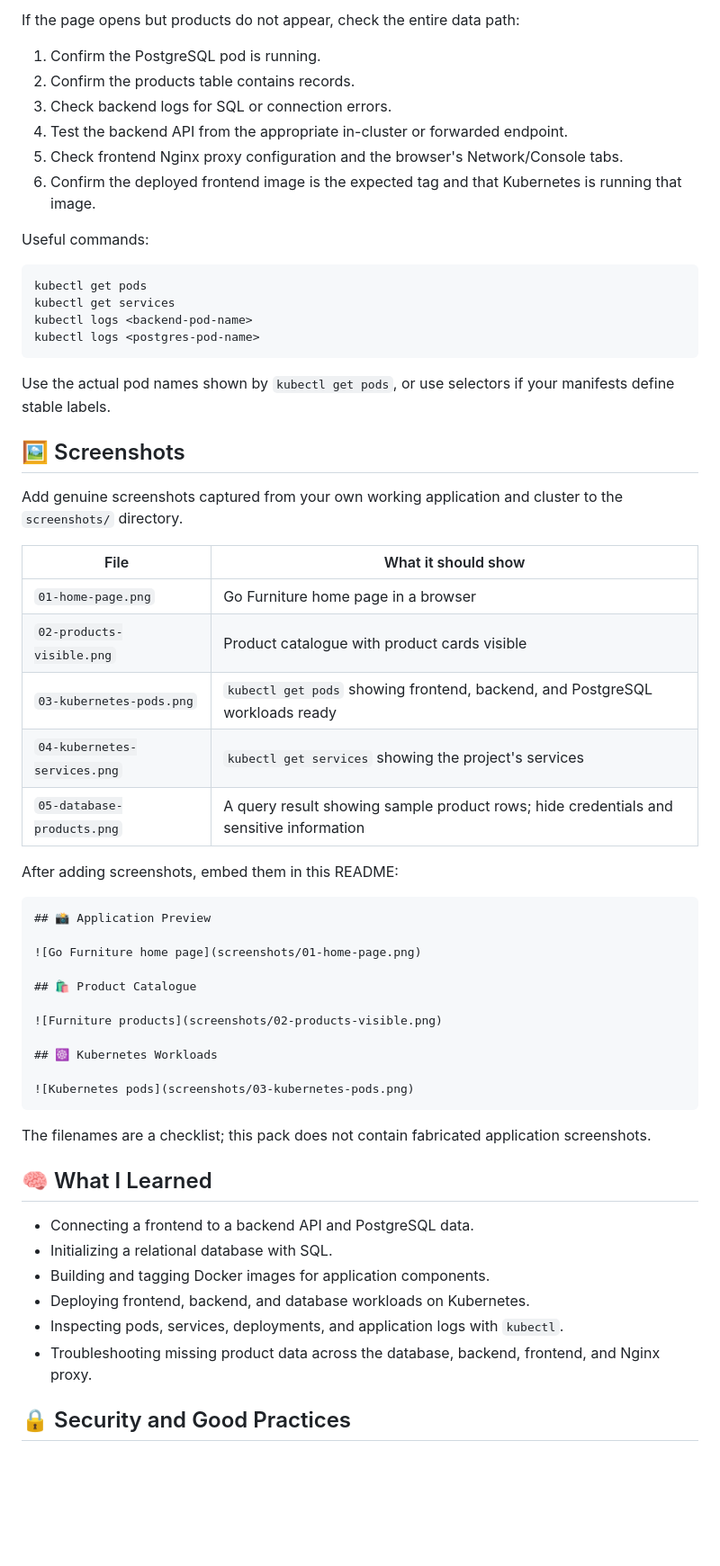
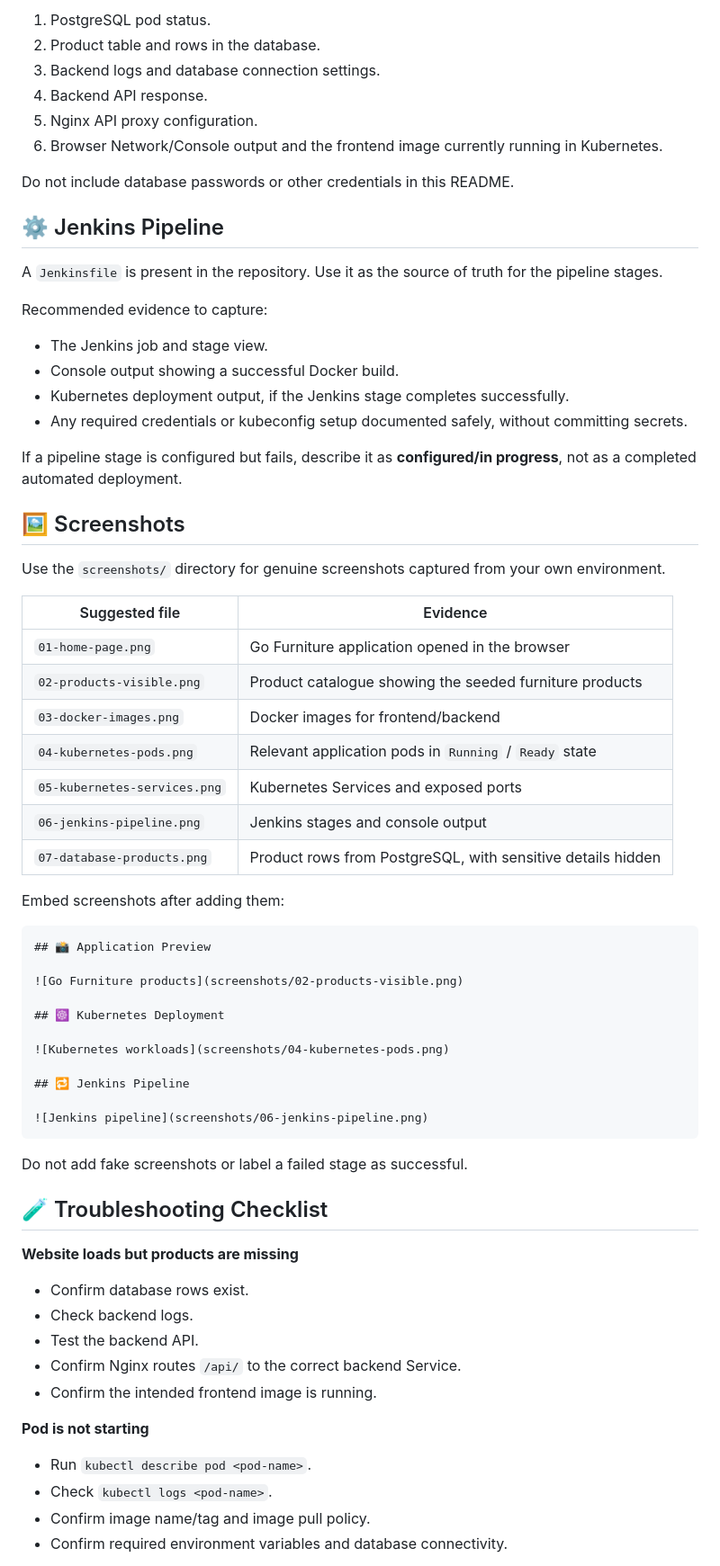
Before and after one commit to bevararaghu5-netizen/go-furniture, a Markdown page: README.md, the part around one of its changes. Shown at 90% size. GitHub-like rendering; blank space fills up the shorter version.

Commit message:
Update README with DevOps project documentation

````diff
--- a/README.md
+++ b/README.md
@@ -186,62 +190,69 @@ Replace `<pod-name>` with a real pod name from `kubectl get pods`. Do not paste
 
-If the page opens but products do not appear, check the entire data path:
+1. PostgreSQL pod status.
+2. Product table and rows in the database.
+3. Backend logs and database connection settings.
+4. Backend API response.
+5. Nginx API proxy configuration.
+6. Browser Network/Console output and the frontend image currently running in Kubernetes.
 
-1. Confirm the PostgreSQL pod is running.
-2. Confirm the products table contains records.
-3. Check backend logs for SQL or connection errors.
-4. Test the backend API from the appropriate in-cluster or forwarded endpoint.
-5. Check frontend Nginx proxy configuration and the browser's Network/Console tabs.
-6. Confirm the deployed frontend image is the expected tag and that Kubernetes is running that image.
+Do not include database passwords or other credentials in this README.
 
-Useful commands:
+## ⚙️ Jenkins Pipeline
 
-```powershell
-kubectl get pods
-kubectl get services
-kubectl logs <backend-pod-name>
-kubectl logs <postgres-pod-name>
-```
+A `Jenkinsfile` is present in the repository. Use it as the source of truth for the pipeline stages.
 
-Use the actual pod names shown by `kubectl get pods`, or use selectors if your manifests define stable labels.
+Recommended evidence to capture:
+- The Jenkins job and stage view.
+- Console output showing a successful Docker build.
+- Kubernetes deployment output, if the Jenkins stage completes successfully.
+- Any required credentials or kubeconfig setup documented safely, without committing secrets.
+
+If a pipeline stage is configured but fails, describe it as **configured/in progress**, not as a completed automated deployment.
 
 ## 🖼️ Screenshots
 
-Add genuine screenshots captured from your own working application and cluster to the `screenshots/` directory.
+Use the `screenshots/` directory for genuine screenshots captured from your own environment.
 
-| File | What it should show |
+| Suggested file | Evidence |
 |---|---|
-| `01-home-page.png` | Go Furniture home page in a browser |
-| `02-products-visible.png` | Product catalogue with product cards visible |
-| `03-kubernetes-pods.png` | `kubectl get pods` showing frontend, backend, and PostgreSQL workloads ready |
-| `04-kubernetes-services.png` | `kubectl get services` showing the project's services |
-| `05-database-products.png` | A query result showing sample product rows; hide credentials and sensitive information |
+| `01-home-page.png` | Go Furniture application opened in the browser |
+| `02-products-visible.png` | Product catalogue showing the seeded furniture products |
+| `03-docker-images.png` | Docker images for frontend/backend |
+| `04-kubernetes-pods.png` | Relevant application pods in `Running` / `Ready` state |
+| `05-kubernetes-services.png` | Kubernetes Services and exposed ports |
+| `06-jenkins-pipeline.png` | Jenkins stages and console output |
+| `07-database-products.png` | Product rows from PostgreSQL, with sensitive details hidden |
 
-After adding screenshots, embed them in this README:
+Embed screenshots after adding them:
 
 ```markdown
 ## 📸 Application Preview
 
-![Go Furniture home page](screenshots/01-home-page.png)
+![Go Furniture products](screenshots/02-products-visible.png)
 
-## 🛍️ Product Catalogue
+## ☸️ Kubernetes Deployment
 
-![Furniture products](screenshots/02-products-visible.png)
+![Kubernetes workloads](screenshots/04-kubernetes-pods.png)
 
-## ☸️ Kubernetes Workloads
+## 🔁 Jenkins Pipeline
 
-![Kubernetes pods](screenshots/03-kubernetes-pods.png)
+![Jenkins pipeline](screenshots/06-jenkins-pipeline.png)
 ```
 
-The filenames are a checklist; this pack does not contain fabricated application screenshots.
+Do not add fake screenshots or label a failed stage as successful.
 
-## 🧠 What I Learned
+## 🧪 Troubleshooting Checklist
 
-- Connecting a frontend to a backend API and PostgreSQL data.
-- Initializing a relational database with SQL.
-- Building and tagging Docker images for application components.
-- Deploying frontend, backend, and database workloads on Kubernetes.
-- Inspecting pods, services, deployments, and application logs with `kubectl`.
-- Troubleshooting missing product data across the database, backend, frontend, and Nginx proxy.
+**Website loads but products are missing**
+- Confirm database rows exist.
+- Check backend logs.
+- Test the backend API.
+- Confirm Nginx routes `/api/` to the correct backend Service.
+- Confirm the intended frontend image is running.
 
-## 🔒 Security and Good Practices
+**Pod is not starting**
+- Run `kubectl describe pod <pod-name>`.
+- Check `kubectl logs <pod-name>`.
+- Confirm image name/tag and image pull policy.
+- Confirm required environment variables and database connectivity.
 
````
Also changed, not shown: other parts of README.md (+139 -117 lines).
